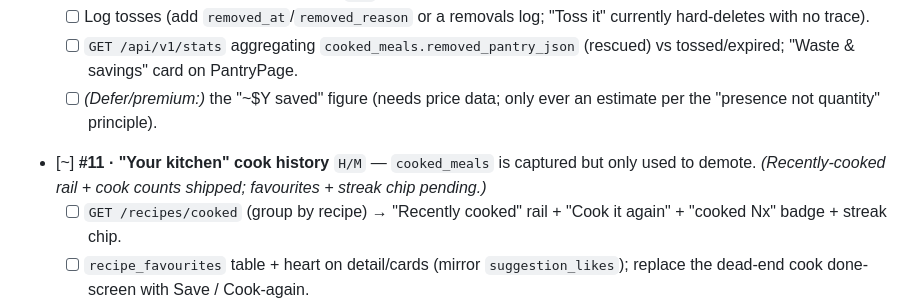
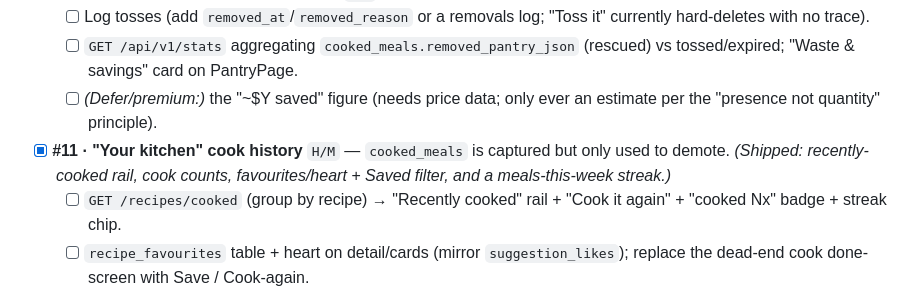
Before and after one commit to izuc/7kc.com, a Markdown page: RECOMMENDATIONS.md, the part around the change. GitHub-like rendering.

Commit message:
Tick off #11 — Phase 2 complete
Co-Authored-By: Claude Opus 4.8 (1M context) <noreply@anthropic.com>

```diff
--- a/RECOMMENDATIONS.md
+++ b/RECOMMENDATIONS.md
@@ -48,7 +48,7 @@ tests/rate-limiting/account-deletion.
   - [ ] Log tosses (add `removed_at`/`removed_reason` or a removals log; "Toss it" currently hard-deletes with no trace).
   - [ ] `GET /api/v1/stats` aggregating `cooked_meals.removed_pantry_json` (rescued) vs tossed/expired; "Waste & savings" card on PantryPage.
   - [ ] *(Defer/premium:)* the "~$Y saved" figure (needs price data; only ever an estimate per the "presence not quantity" principle).
-- [~] **#11 · "Your kitchen" cook history** `H/M` — `cooked_meals` is captured but only used to demote. *(Recently-cooked rail + cook counts shipped; favourites + streak chip pending.)*
+- [x] **#11 · "Your kitchen" cook history** `H/M` — `cooked_meals` is captured but only used to demote. *(Shipped: recently-cooked rail, cook counts, favourites/heart + Saved filter, and a meals-this-week streak.)*
   - [ ] `GET /recipes/cooked` (group by recipe) → "Recently cooked" rail + "Cook it again" + "cooked Nx" badge + streak chip.
   - [ ] `recipe_favourites` table + heart on detail/cards (mirror `suggestion_likes`); replace the dead-end cook done-screen with Save / Cook-again.
 - [x] **#16 · "Your kitchen today" home dashboard** `H/M` — new default authed screen (`/today`) composing existing queries (expiring items, top matches, active list, group feed when in a group). Best sequenced after #9 + #11. *(Spec lists "Home" first.)*
```
